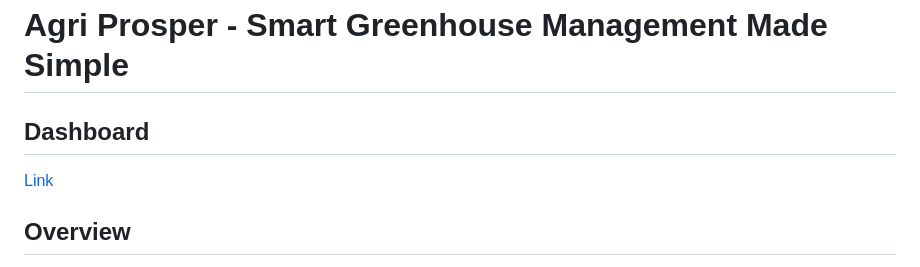
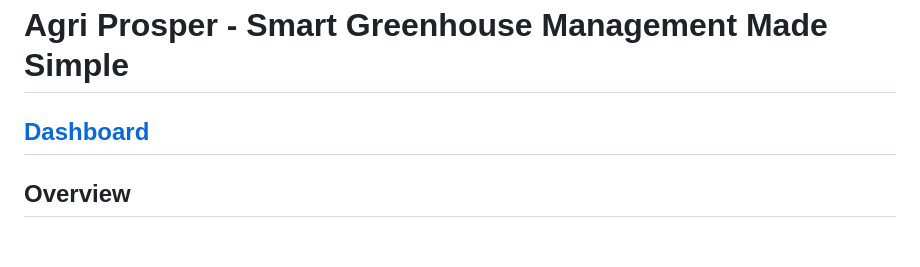
Before and after one commit to atharva-karanjawane/agriprosper, a Markdown page: chore: readme.md, the part around the change. Drawn GitHub-style; blank space fills up the shorter version.

Commit message:
fix: added dashboard to readme

```diff
--- a/chore: readme.md
+++ b/chore: readme.md
@@ -1,6 +1,5 @@
 # Agri Prosper - Smart Greenhouse Management Made Simple
-## Dashboard
-[Link](https://agriprosper-1kok.onrender.com/)
+## [Dashboard](https://agriprosper-1kok.onrender.com/)
 
 ## Overview
 
```
